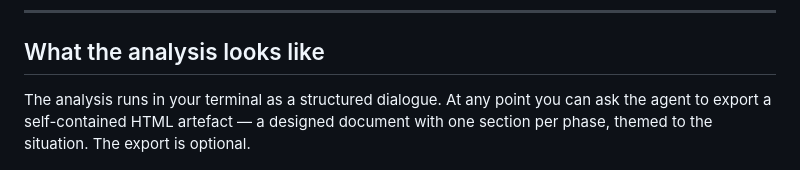
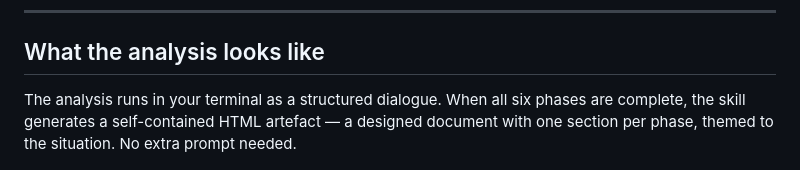
Before and after one commit to saltandsilicon/game-theorist, a Markdown page: README.md, the part around the change. Rendered like a GitHub page.

Commit message:
feat: add example screenshots, polish HTML artifact, update persona
- 4 screenshots of OpenAI board analysis (cropped, rounded corners) in assets/screenshots/
- README: new section "What the analysis looks like" with 2x2 gallery; HTML artifact described as auto-generated at end of analysis
- analysis-example.html: CSS polish (a11y focus rings, mobile touch targets, print styles, wide-screen clamp)
- SKILL.md: persona tweak, "former Pentagon analyst" -> "veteran strategist"

Co-Authored-By: Claude Sonnet 4.6 <noreply@anthropic.com>

```diff
--- a/README.md
+++ b/README.md
@@ -110,9 +110,9 @@ That is the loop. You answer, the analyst integrates, moves to the next phase. N
 
 ## What the analysis looks like
 
-The analysis runs in your terminal as a structured dialogue. At any point you can ask the agent to
-export a self-contained HTML artefact — a designed document with one section per phase, themed to
-the situation. The export is optional.
+The analysis runs in your terminal as a structured dialogue. When all six phases are complete, the
+skill generates a self-contained HTML artefact — a designed document with one section per phase,
+themed to the situation. No extra prompt needed.
 
 <p align="center">
   <img src="./assets/screenshots/example-incentive-mapping.png" width="48%" alt="Phase 2, Incentive Mapping" />
```
